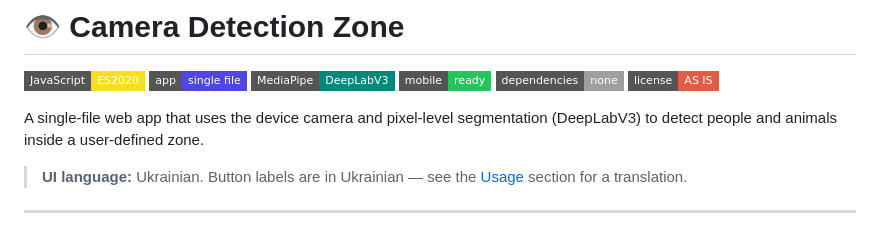
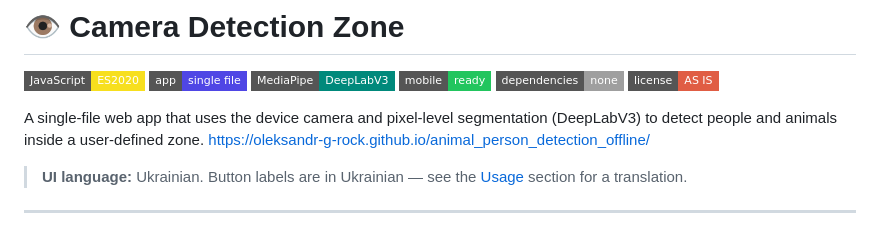
Before and after one commit to oleksandr-g-rock/animal_person_detection_offline, a Markdown page: README.md, the part around the change. Rendered like a GitHub page; badges without logos.

```diff
--- a/README.md
+++ b/README.md
@@ -8,6 +8,7 @@
 ![License](https://img.shields.io/badge/license-AS%20IS-red?style=flat-square)
 
 A single-file web app that uses the device camera and pixel-level segmentation (DeepLabV3) to detect people and animals inside a user-defined zone.
+https://oleksandr-g-rock.github.io/animal_person_detection_offline/
 
 > **UI language:** Ukrainian. Button labels are in Ukrainian — see the [Usage](#usage) section for a translation.
 
```
